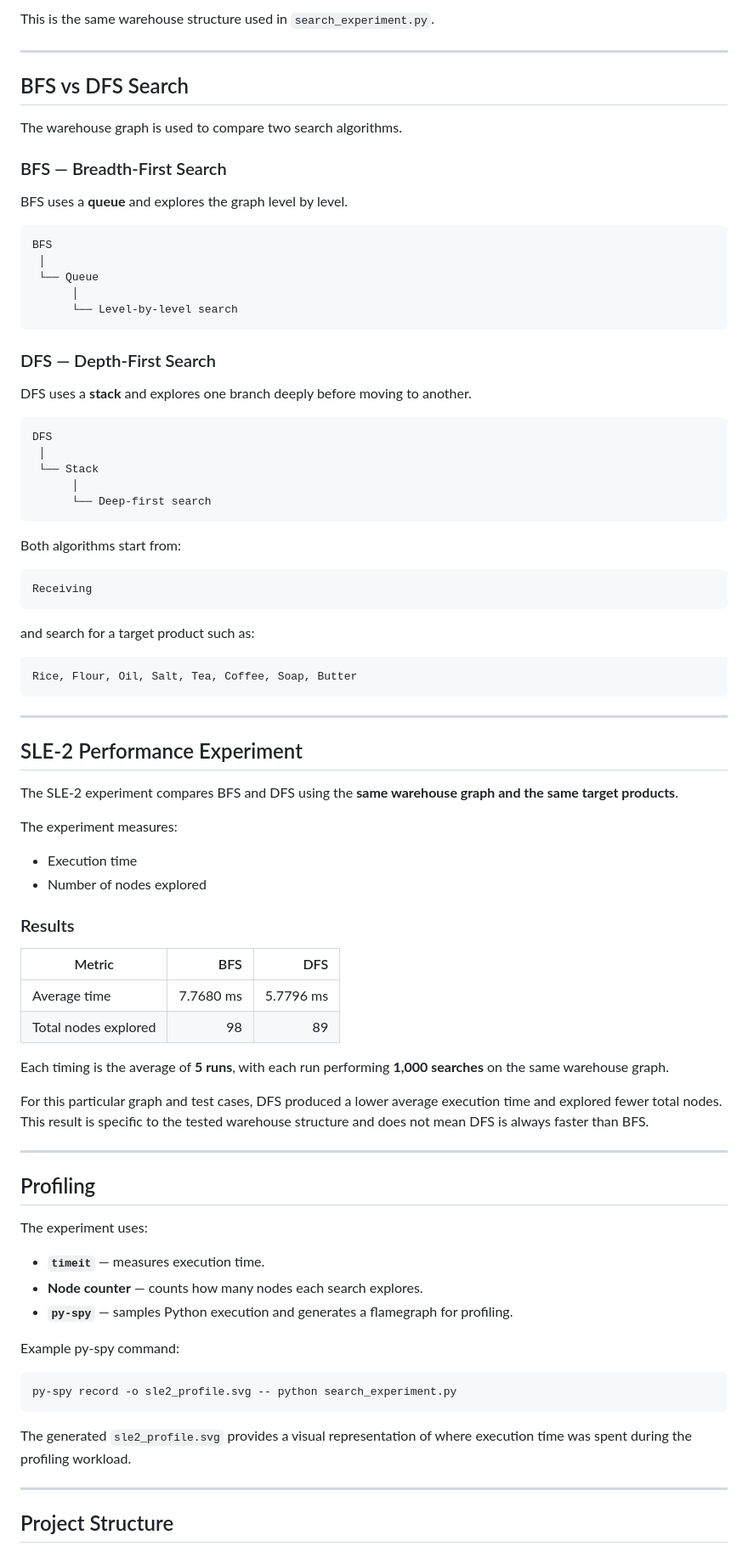
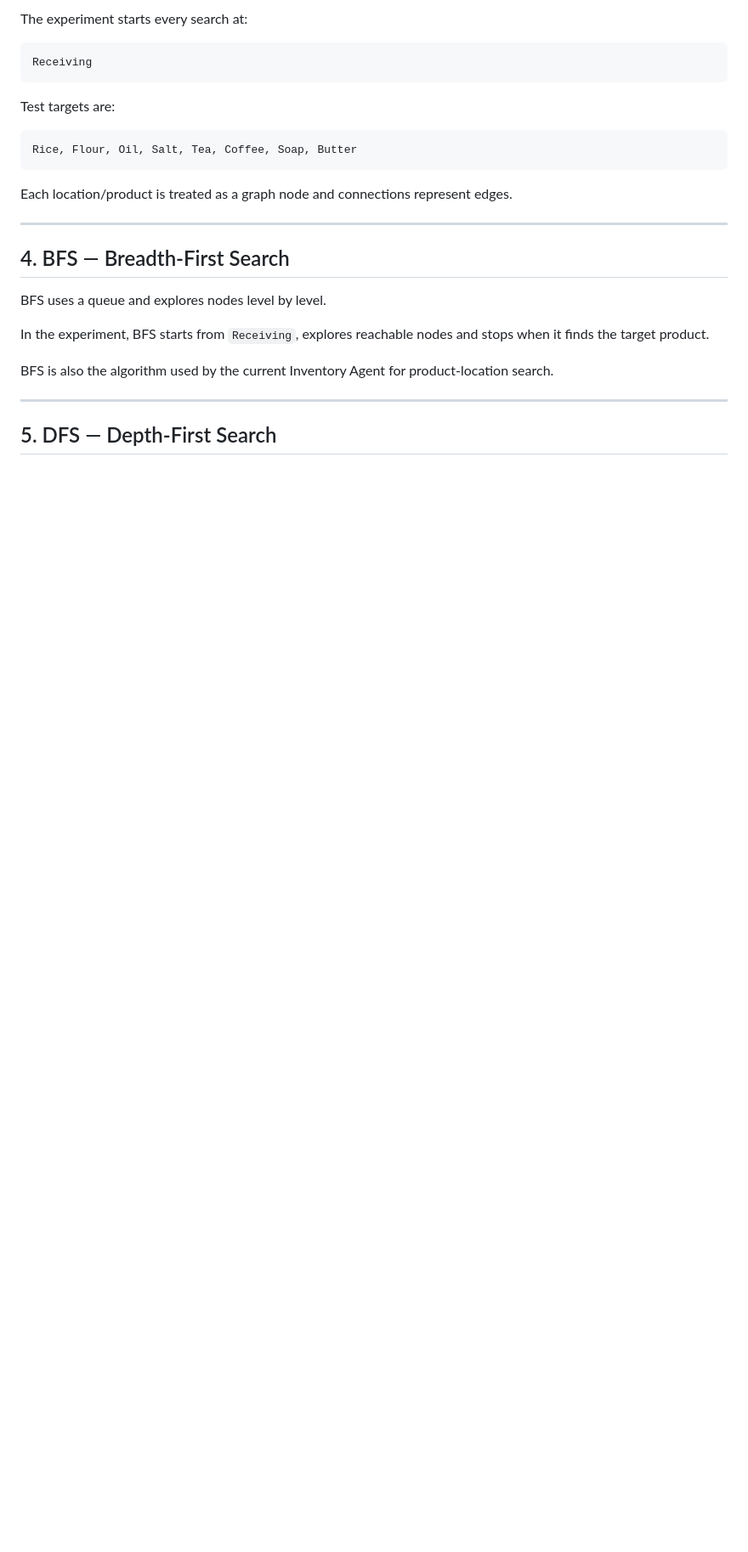
Before and after one commit to aryanhankare/stockholm, a Markdown page: sle2.md, the part around one of its changes. Shown at 85% size. GitHub-like rendering; blank space fills up the shorter version.

````diff
--- a/sle2.md
+++ b/sle2.md
@@ -71,90 +37,30 @@ Rice Wheat Flour  Oil Sugar Salt Tea Coffee   Soap Shampoo   Milk Butter
 ```
 
-This is the same warehouse structure used in `search_experiment.py`.
-
----
-
-## BFS vs DFS Search
-
-The warehouse graph is used to compare two search algorithms.
-
-### BFS — Breadth-First Search
-
-BFS uses a **queue** and explores the graph level by level.
-
-```text
-BFS
- │
- └── Queue
-      │
-      └── Level-by-level search
-```
-
-### DFS — Depth-First Search
-
-DFS uses a **stack** and explores one branch deeply before moving to another.
-
-```text
-DFS
- │
- └── Stack
-      │
-      └── Deep-first search
-```
-
-Both algorithms start from:
+The experiment starts every search at:
 
 ```text
 Receiving
 ```
 
-and search for a target product such as:
+Test targets are:
 
 ```text
 Rice, Flour, Oil, Salt, Tea, Coffee, Soap, Butter
 ```
 
----
-
-## SLE-2 Performance Experiment
-
-The SLE-2 experiment compares BFS and DFS using the **same warehouse graph and the same target products**.
-
-The experiment measures:
-
-* Execution time
-* Number of nodes explored
-
-### Results
-
-| Metric               |       BFS |       DFS |
-| -------------------- | --------: | --------: |
-| Average time         | 7.7680 ms | 5.7796 ms |
-| Total nodes explored |        98 |        89 |
-
-Each timing is the average of **5 runs**, with each run performing **1,000 searches** on the same warehouse graph.
-
-For this particular graph and test cases, DFS produced a lower average execution time and explored fewer total nodes. This result is specific to the tested warehouse structure and does not mean DFS is always faster than BFS.
+Each location/product is treated as a graph node and connections represent edges.
 
 ---
 
-## Profiling
+## 4. BFS — Breadth-First Search
 
-The experiment uses:
+BFS uses a queue and explores nodes level by level.
 
-* **`timeit`** — measures execution time.
-* **Node counter** — counts how many nodes each search explores.
-* **`py-spy`** — samples Python execution and generates a flamegraph for profiling.
+In the experiment, BFS starts from `Receiving`, explores reachable nodes and stops when it finds the target product.
 
-Example py-spy command:
-
-```bash
-py-spy record -o sle2_profile.svg -- python search_experiment.py
-```
-
-The generated `sle2_profile.svg` provides a visual representation of where execution time was spent during the profiling workload.
+BFS is also the algorithm used by the current Inventory Agent for product-location search.
 
 ---
 
-## Project Structure
+## 5. DFS — Depth-First Search
 
````
Also changed, not shown: other parts of sle2.md (+93 -135 lines).
